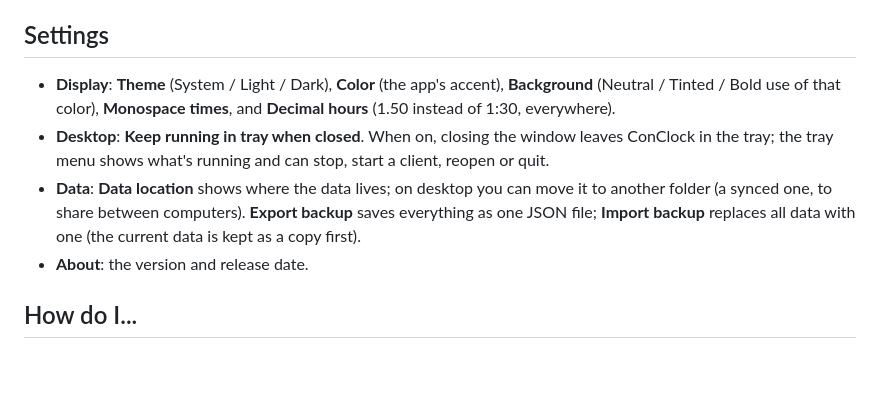
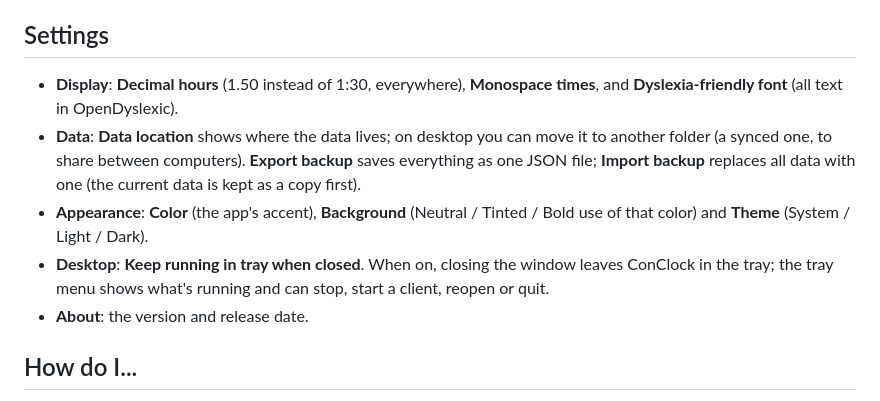
Before and after one commit to justinb4003/conclock, a Markdown page: USER_GUIDE.md, the part around the change. Drawn GitHub-style; blank space fills up the shorter version.

Commit message:
User guide: Settings in its new order, with the dyslexia-friendly font
Co-Authored-By: Claude Opus 5.5 <noreply@anthropic.com>

```diff
--- a/USER_GUIDE.md
+++ b/USER_GUIDE.md
@@ -83,16 +83,18 @@ history).
 
 ## Settings
 
-- **Display**: **Theme** (System / Light / Dark), **Color** (the app's accent),
-  **Background** (Neutral / Tinted / Bold use of that color), **Monospace
-  times**, and **Decimal hours** (1.50 instead of 1:30, everywhere).
-- **Desktop**: **Keep running in tray when closed**. When on, closing the
-  window leaves ConClock in the tray; the tray menu shows what's running and
-  can stop, start a client, reopen or quit.
+- **Display**: **Decimal hours** (1.50 instead of 1:30, everywhere),
+  **Monospace times**, and **Dyslexia-friendly font** (all text in
+  OpenDyslexic).
 - **Data**: **Data location** shows where the data lives; on desktop you can
   move it to another folder (a synced one, to share between computers).
   **Export backup** saves everything as one JSON file; **Import backup**
   replaces all data with one (the current data is kept as a copy first).
+- **Appearance**: **Color** (the app's accent), **Background** (Neutral /
+  Tinted / Bold use of that color) and **Theme** (System / Light / Dark).
+- **Desktop**: **Keep running in tray when closed**. When on, closing the
+  window leaves ConClock in the tray; the tray menu shows what's running and
+  can stop, start a client, reopen or quit.
 - **About**: the version and release date.
 
 ## How do I...
```
